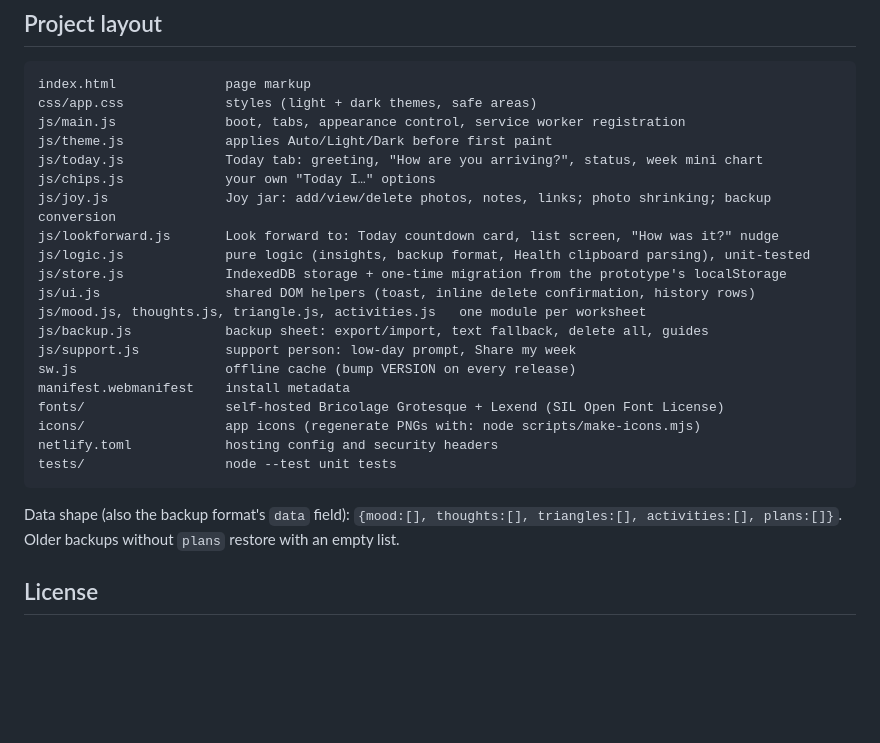
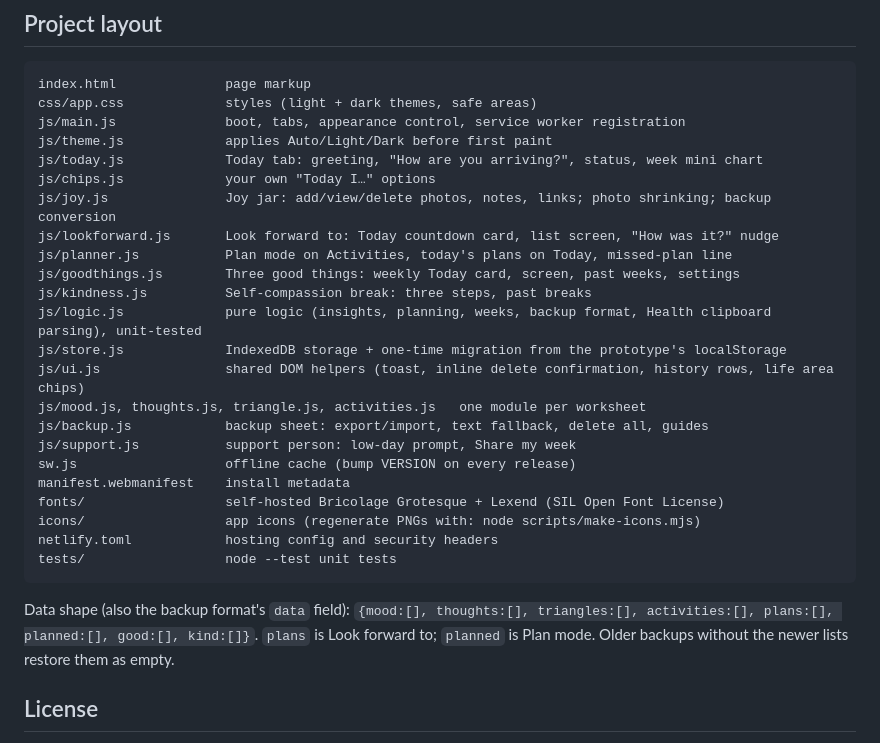
Before and after one commit to RutaBas/Steady, a Markdown page: README.md, the part around one of its changes. Rendered like a GitHub page; blank space fills up the shorter version.

````diff
--- a/README.md
+++ b/README.md
@@ -127,9 +146,12 @@ js/today.js             Today tab: greeting, "How are you arriving?", status, we
 js/chips.js             your own "Today I…" options
 js/joy.js               Joy jar: add/view/delete photos, notes, links; photo shrinking; backup conversion
 js/lookforward.js       Look forward to: Today countdown card, list screen, "How was it?" nudge
-js/logic.js             pure logic (insights, backup format, Health clipboard parsing), unit-tested
+js/planner.js           Plan mode on Activities, today's plans on Today, missed-plan line
+js/goodthings.js        Three good things: weekly Today card, screen, past weeks, settings
+js/kindness.js          Self-compassion break: three steps, past breaks
+js/logic.js             pure logic (insights, planning, weeks, backup format, Health clipboard parsing), unit-tested
 js/store.js             IndexedDB storage + one-time migration from the prototype's localStorage
-js/ui.js                shared DOM helpers (toast, inline delete confirmation, history rows)
+js/ui.js                shared DOM helpers (toast, inline delete confirmation, history rows, life area chips)
 js/mood.js, thoughts.js, triangle.js, activities.js   one module per worksheet
 js/backup.js            backup sheet: export/import, text fallback, delete all, guides
 js/support.js           support person: low-day prompt, Share my week
@@ -141,7 +163,7 @@ netlify.toml            hosting config and security headers
 tests/                  node --test unit tests
 ```
 
-Data shape (also the backup format's `data` field): `{mood:[], thoughts:[], triangles:[], activities:[], plans:[]}`. Older backups without `plans` restore with an empty list.
+Data shape (also the backup format's `data` field): `{mood:[], thoughts:[], triangles:[], activities:[], plans:[], planned:[], good:[], kind:[]}`. `plans` is Look forward to; `planned` is Plan mode. Older backups without the newer lists restore them as empty.
 
 ## License
 
````
Also changed, not shown: other parts of README.md (+26 -7 lines).
